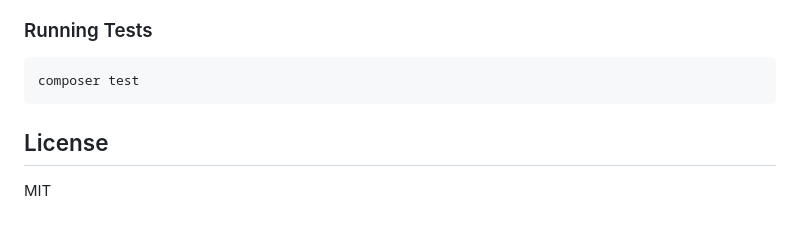
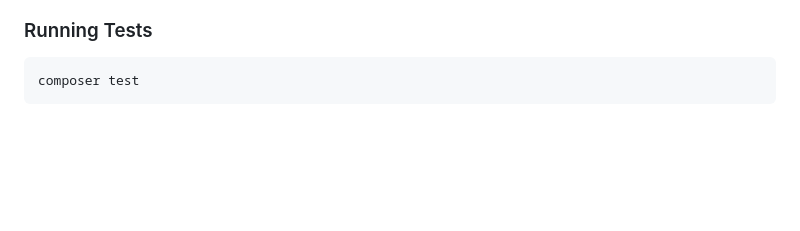
Before and after one commit to Lesn1k12/Zaliczenie, a Markdown page: README.md, the part around the change. GitHub-like rendering; blank space fills up the shorter version.

Commit message:
update README
Removed the License section from the README.

````diff
--- a/README.md
+++ b/README.md
@@ -424,7 +424,3 @@ npm run dev
 ```bash
 composer test
 ```
-
-## License
-
-MIT
````
